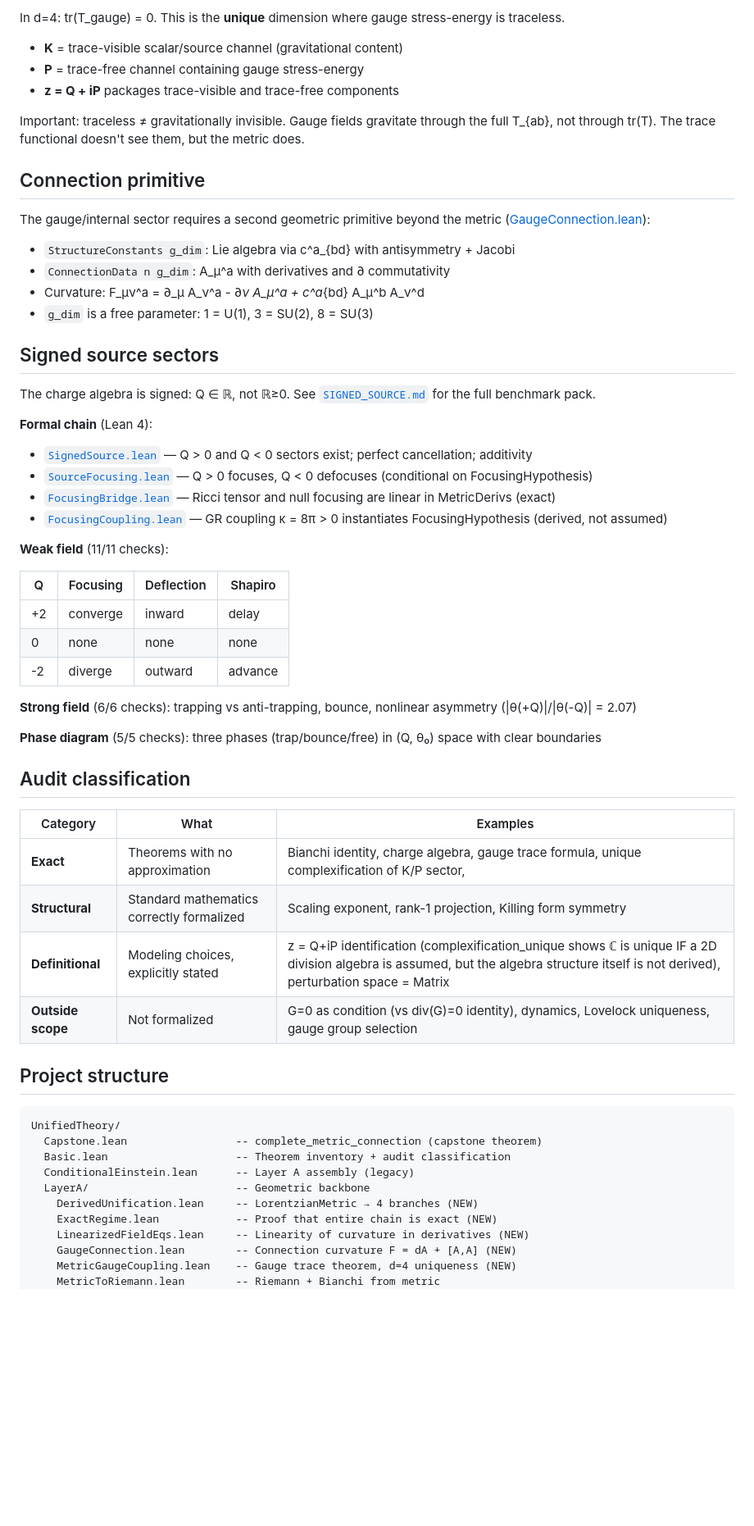
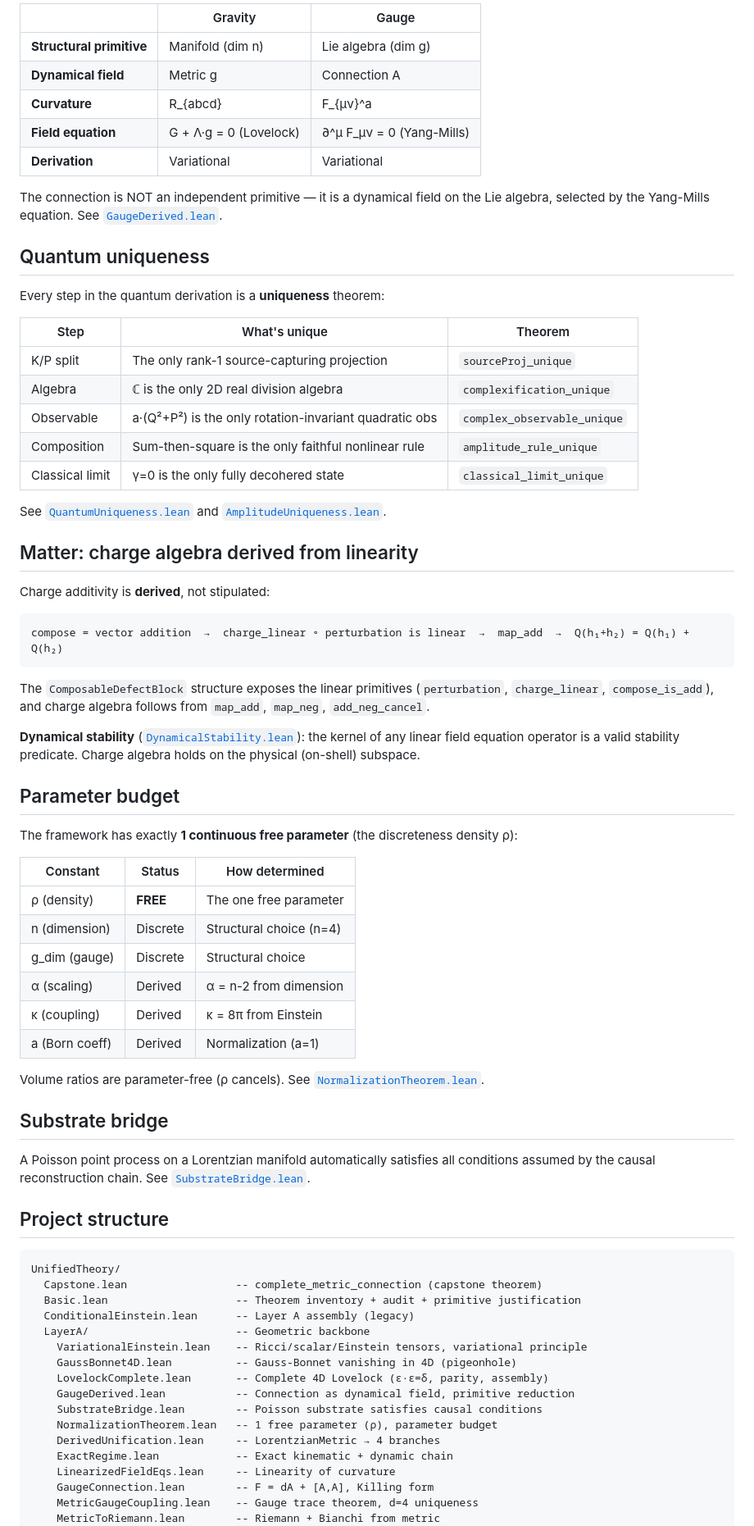
Before and after one commit to tomdif/unifiedtheory, a Markdown page: README.md, the part around one of its changes. Shown at 82% size. GitHub-like rendering; blank space fills up the shorter version.

````diff
--- a/README.md
+++ b/README.md
@@ -54,64 +62,77 @@ The K/P split has physical content in d=4 ([MetricGaugeCoupling.lean](UnifiedThe
 
-In d=4: tr(T_gauge) = 0. This is the **unique** dimension where gauge stress-energy is traceless.
+| | Gravity | Gauge |
+|---|---|---|
+| **Structural primitive** | Manifold (dim n) | Lie algebra (dim g) |
+| **Dynamical field** | Metric g | Connection A |
+| **Curvature** | R_{abcd} | F_{μν}^a |
+| **Field equation** | G + Λ·g = 0 (Lovelock) | ∂^μ F_μν = 0 (Yang-Mills) |
+| **Derivation** | Variational | Variational |
 
-- **K** = trace-visible scalar/source channel (gravitational content)
-- **P** = trace-free channel containing gauge stress-energy
-- **z = Q + iP** packages trace-visible and trace-free components
+The connection is NOT an independent primitive — it is a dynamical field on the Lie algebra, selected by the Yang-Mills equation. See [`GaugeDerived.lean`](UnifiedTheory/LayerA/GaugeDerived.lean).
 
-Important: traceless ≠ gravitationally invisible. Gauge fields gravitate through the full T_{ab}, not through tr(T). The trace functional doesn't see them, but the metric does.
+## Quantum uniqueness
 
-## Connection primitive
+Every step in the quantum derivation is a **uniqueness** theorem:
 
-The gauge/internal sector requires a second geometric primitive beyond the metric ([GaugeConnection.lean](UnifiedTheory/LayerA/GaugeConnection.lean)):
+| Step | What's unique | Theorem |
+|------|---------------|---------|
+| K/P split | The only rank-1 source-capturing projection | `sourceProj_unique` |
+| Algebra | ℂ is the only 2D real division algebra | `complexification_unique` |
+| Observable | a·(Q²+P²) is the only rotation-invariant quadratic obs | `complex_observable_unique` |
+| Composition | Sum-then-square is the only faithful nonlinear rule | `amplitude_rule_unique` |
+| Classical limit | γ=0 is the only fully decohered state | `classical_limit_unique` |
 
-- `StructureConstants g_dim`: Lie algebra via c^a_{bd} with antisymmetry + Jacobi
-- `ConnectionData n g_dim`: A_μ^a with derivatives and ∂ commutativity
-- Curvature: F_μν^a = ∂_μ A_ν^a - ∂_ν A_μ^a + c^a_{bd} A_μ^b A_ν^d
-- `g_dim` is a free parameter: 1 = U(1), 3 = SU(2), 8 = SU(3)
+See [`QuantumUniqueness.lean`](UnifiedTheory/LayerB/QuantumUniqueness.lean) and [`AmplitudeUniqueness.lean`](UnifiedTheory/LayerB/AmplitudeUniqueness.lean).
 
-## Signed source sectors
+## Matter: charge algebra derived from linearity
 
-The charge algebra is signed: Q ∈ ℝ, not ℝ≥0. See [`SIGNED_SOURCE.md`](SIGNED_SOURCE.md) for the full benchmark pack.
+Charge additivity is **derived**, not stipulated:
 
-**Formal chain** (Lean 4):
-- [`SignedSource.lean`](UnifiedTheory/LayerB/SignedSource.lean) — Q > 0 and Q < 0 sectors exist; perfect cancellation; additivity
-- [`SourceFocusing.lean`](UnifiedTheory/LayerB/SourceFocusing.lean) — Q > 0 focuses, Q < 0 defocuses (conditional on FocusingHypothesis)
-- [`FocusingBridge.lean`](UnifiedTheory/LayerB/FocusingBridge.lean) — Ricci tensor and null focusing are linear in MetricDerivs (exact)
-- [`FocusingCoupling.lean`](UnifiedTheory/LayerB/FocusingCoupling.lean) — GR coupling κ = 8π > 0 instantiates FocusingHypothesis (derived, not assumed)
+```
+compose = vector addition  →  charge_linear ∘ perturbation is linear  →  map_add  →  Q(h₁+h₂) = Q(h₁) + Q(h₂)
+```
 
-**Weak field** (11/11 checks):
+The `ComposableDefectBlock` structure exposes the linear primitives (`perturbation`, `charge_linear`, `compose_is_add`), and charge algebra follows from `map_add`, `map_neg`, `add_neg_cancel`.
 
-| Q | Focusing | Deflection | Shapiro |
-|---|----------|------------|---------|
-| +2 | converge | inward | delay |
-| 0 | none | none | none |
-| -2 | diverge | outward | advance |
+**Dynamical stability** ([`DynamicalStability.lean`](UnifiedTheory/LayerB/DynamicalStability.lean)): the kernel of any linear field equation operator is a valid stability predicate. Charge algebra holds on the physical (on-shell) subspace.
 
-**Strong field** (6/6 checks): trapping vs anti-trapping, bounce, nonlinear asymmetry (|θ(+Q)|/|θ(-Q)| = 2.07)
+## Parameter budget
 
-**Phase diagram** (5/5 checks): three phases (trap/bounce/free) in (Q, θ₀) space with clear boundaries
+The framework has exactly **1 continuous free parameter** (the discreteness density ρ):
 
-## Audit classification
+| Constant | Status | How determined |
+|----------|--------|----------------|
+| ρ (density) | **FREE** | The one free parameter |
+| n (dimension) | Discrete | Structural choice (n=4) |
+| g_dim (gauge) | Discrete | Structural choice |
+| α (scaling) | Derived | α = n-2 from dimension |
+| κ (coupling) | Derived | κ = 8π from Einstein |
+| a (Born coeff) | Derived | Normalization (a=1) |
 
-| Category | What | Examples |
-|----------|------|---------|
-| **Exact** | Theorems with no approximation | Bianchi identity, charge algebra, gauge trace formula, unique complexification of K/P sector, |z|² as unique norm, history interference, phase-averaging decoherence, signed source algebra, GR focusing coupling κ = 8π |
-| **Structural** | Standard mathematics correctly formalized | Scaling exponent, rank-1 projection, Killing form symmetry |
-| **Definitional** | Modeling choices, explicitly stated | z = Q+iP identification (complexification_unique shows ℂ is unique IF a 2D division algebra is assumed, but the algebra structure itself is not derived), perturbation space = Matrix |
-| **Outside scope** | Not formalized | G=0 as condition (vs div(G)=0 identity), dynamics, Lovelock uniqueness, gauge group selection |
+Volume ratios are parameter-free (ρ cancels). See [`NormalizationTheorem.lean`](UnifiedTheory/LayerA/NormalizationTheorem.lean).
+
+## Substrate bridge
+
+A Poisson point process on a Lorentzian manifold automatically satisfies all conditions assumed by the causal reconstruction chain. See [`SubstrateBridge.lean`](UnifiedTheory/LayerA/SubstrateBridge.lean).
 
 ## Project structure
 
 ```
 UnifiedTheory/
   Capstone.lean                 -- complete_metric_connection (capstone theorem)
-  Basic.lean                    -- Theorem inventory + audit classification
+  Basic.lean                    -- Theorem inventory + audit + primitive justification
   ConditionalEinstein.lean      -- Layer A assembly (legacy)
   LayerA/                       -- Geometric backbone
-    DerivedUnification.lean     -- LorentzianMetric → 4 branches (NEW)
-    ExactRegime.lean            -- Proof that entire chain is exact (NEW)
-    LinearizedFieldEqs.lean     -- Linearity of curvature in derivatives (NEW)
-    GaugeConnection.lean        -- Connection curvature F = dA + [A,A] (NEW)
-    MetricGaugeCoupling.lean    -- Gauge trace theorem, d=4 uniqueness (NEW)
+    VariationalEinstein.lean    -- Ricci/scalar/Einstein tensors, variational principle
+    GaussBonnet4D.lean          -- Gauss-Bonnet vanishing in 4D (pigeonhole)
+    LovelockComplete.lean       -- Complete 4D Lovelock (ε·ε=δ, parity, assembly)
+    GaugeDerived.lean           -- Connection as dynamical field, primitive reduction
+    SubstrateBridge.lean        -- Poisson substrate satisfies causal conditions
+    NormalizationTheorem.lean   -- 1 free parameter (ρ), parameter budget
+    DerivedUnification.lean     -- LorentzianMetric → 4 branches
+    ExactRegime.lean            -- Exact kinematic + dynamic chain
+    LinearizedFieldEqs.lean     -- Linearity of curvature
+    GaugeConnection.lean        -- F = dA + [A,A], Killing form
+    MetricGaugeCoupling.lean    -- Gauge trace theorem, d=4 uniqueness
     MetricToRiemann.lean        -- Riemann + Bianchi from metric
     BianchiIdentity.lean        -- Contracted Bianchi identity
````
Also changed, not shown: other parts of README.md (+81 -68 lines).
